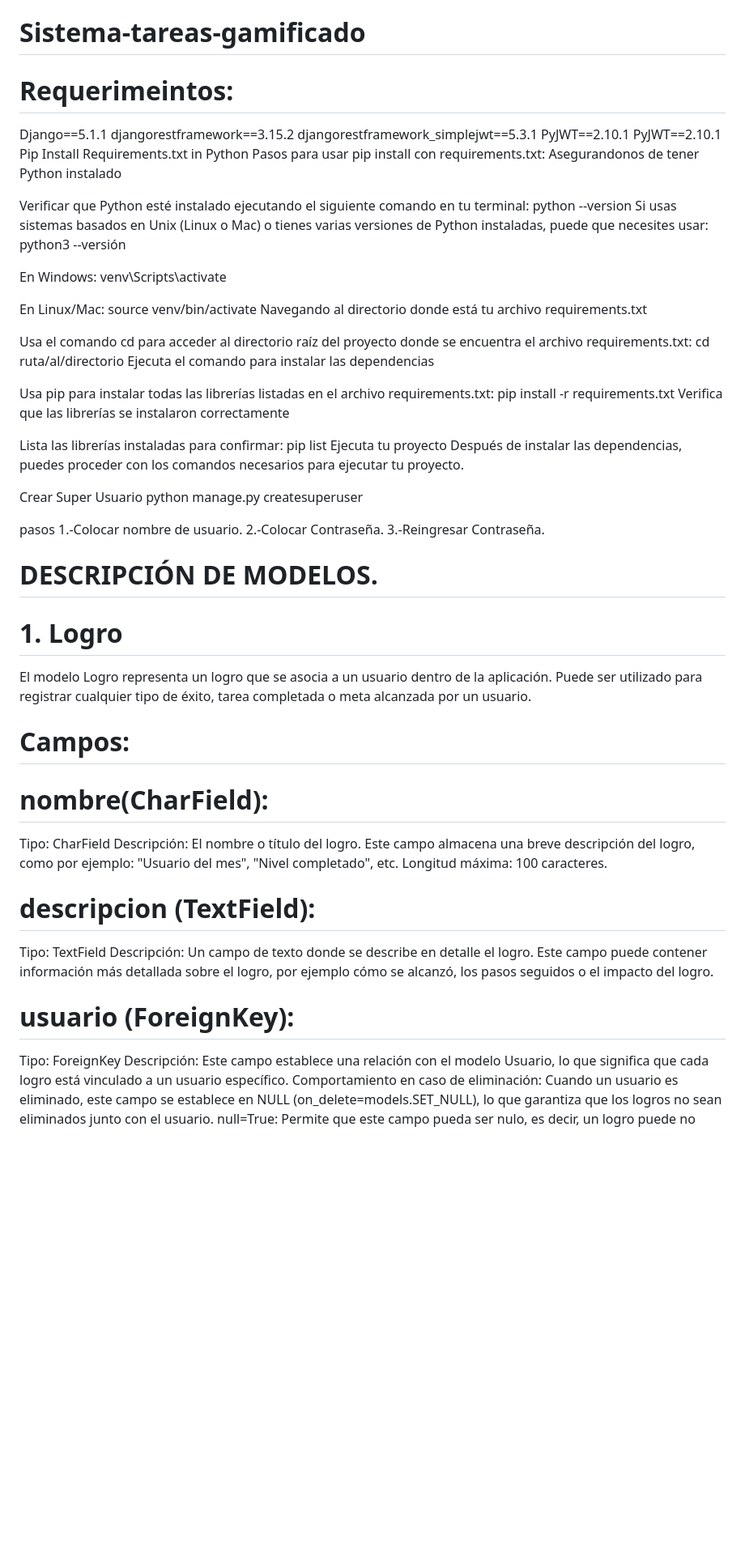
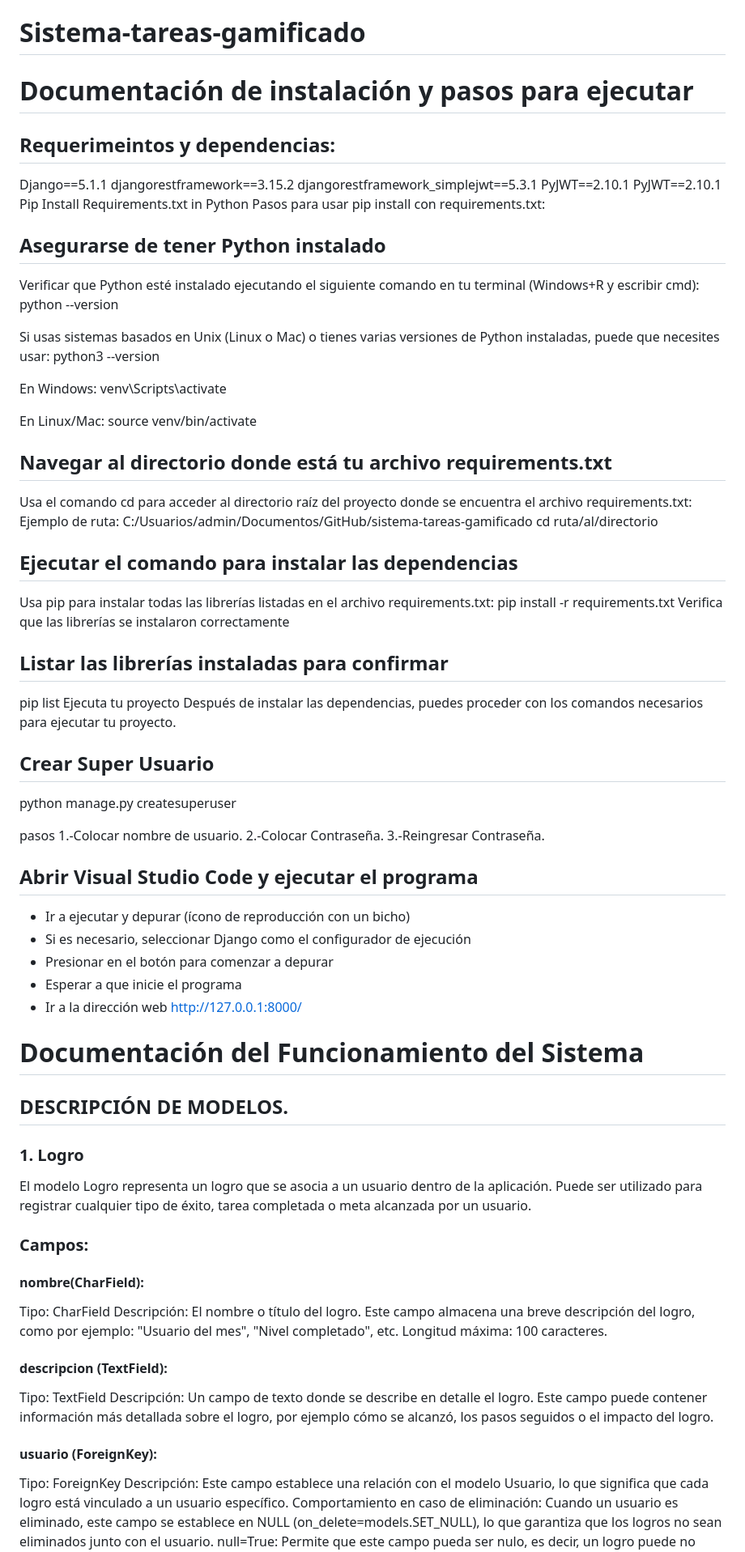
Before and after one commit to Back-End-Gang/sistema-tareas-gamificado, a Markdown page: README.md, the part around the change printed below. Shown: that part at 81% size. Rendered like a GitHub page; blank space fills up the shorter version.

```diff
--- a/README.md
+++ b/README.md
@@ -1,5 +1,9 @@
 # Sistema-tareas-gamificado
-# Requerimeintos:
+
+# Documentación de instalación y pasos para ejecutar
+
+## Requerimeintos y dependencias:
+
 Django==5.1.1
 djangorestframework==3.15.2
 djangorestframework_simplejwt==5.3.1
@@ -7,34 +11,41 @@ PyJWT==2.10.1
 PyJWT==2.10.1
 Pip Install Requirements.txt in Python
 Pasos para usar pip install con requirements.txt:
-Asegurandonos de tener Python instalado
 
-Verificar que Python esté instalado ejecutando el siguiente comando en tu terminal:
+## Asegurarse de tener Python instalado
+
+Verificar que Python esté instalado ejecutando el siguiente comando en tu terminal (Windows+R y escribir cmd):
 python --version
+
 Si usas sistemas basados en Unix (Linux o Mac) o tienes varias versiones de Python instaladas, puede que necesites usar:
-python3 --versión
+python3 --version
 
 En Windows:
 venv\Scripts\activate
 
 En Linux/Mac:
 source venv/bin/activate
-Navegando al directorio donde está tu archivo requirements.txt
+
+## Navegar al directorio donde está tu archivo requirements.txt
 
 Usa el comando cd para acceder al directorio raíz del proyecto donde se encuentra el archivo requirements.txt:
+Ejemplo de ruta: C:/Usuarios/admin/Documentos/GitHub/sistema-tareas-gamificado
 cd ruta/al/directorio
-Ejecuta el comando para instalar las dependencias
+
+## Ejecutar el comando para instalar las dependencias
 
 Usa pip para instalar todas las librerías listadas en el archivo requirements.txt:
 pip install -r requirements.txt
 Verifica que las librerías se instalaron correctamente
 
-Lista las librerías instaladas para confirmar:
+## Listar las librerías instaladas para confirmar
+
 pip list
 Ejecuta tu proyecto
 Después de instalar las dependencias, puedes proceder con los comandos necesarios para ejecutar tu proyecto.
 
-Crear Super Usuario
+## Crear Super Usuario
+
 python manage.py createsuperuser
 
 pasos
@@ -42,24 +53,31 @@ pasos
 2.-Colocar Contraseña.
 3.-Reingresar Contraseña.
 
+## Abrir Visual Studio Code y ejecutar el programa
 
+- Ir a ejecutar y depurar (ícono de reproducción con un bicho)
+- Si es necesario, seleccionar Django como el configurador de ejecución
+- Presionar en el botón para comenzar a depurar
+- Esperar a que inicie el programa
+- Ir a la dirección web http://127.0.0.1:8000/
 
+# Documentación del Funcionamiento del Sistema
 
-# DESCRIPCIÓN DE MODELOS.
-# 1. Logro
+## DESCRIPCIÓN DE MODELOS.
+### 1. Logro
 El modelo Logro representa un logro que se asocia a un usuario dentro de la aplicación. Puede ser utilizado para registrar cualquier tipo de éxito, tarea completada o meta alcanzada por un usuario.
 
-# Campos:
-# nombre(CharField):
+### Campos:
+#### nombre(CharField):
 Tipo: CharField
 Descripción: El nombre o título del logro. Este campo almacena una breve descripción del logro, como por ejemplo: "Usuario del mes", "Nivel completado", etc.
 Longitud máxima: 100 caracteres.
 
-# descripcion (TextField):
+#### descripcion (TextField):
 Tipo: TextField
 Descripción: Un campo de texto donde se describe en detalle el logro. Este campo puede contener información más detallada sobre el logro, por ejemplo cómo se alcanzó, los pasos seguidos o el impacto del logro.
 
-# usuario (ForeignKey):
+#### usuario (ForeignKey):
 Tipo: ForeignKey
 Descripción: Este campo establece una relación con el modelo Usuario, lo que significa que cada logro está vinculado a un usuario específico.
 Comportamiento en caso de eliminación: Cuando un usuario es eliminado, este campo se establece en NULL (on_delete=models.SET_NULL), lo que garantiza que los logros no sean eliminados junto con el usuario.
```
Also changed, not shown: other parts of README.md (+19 -17 lines).
